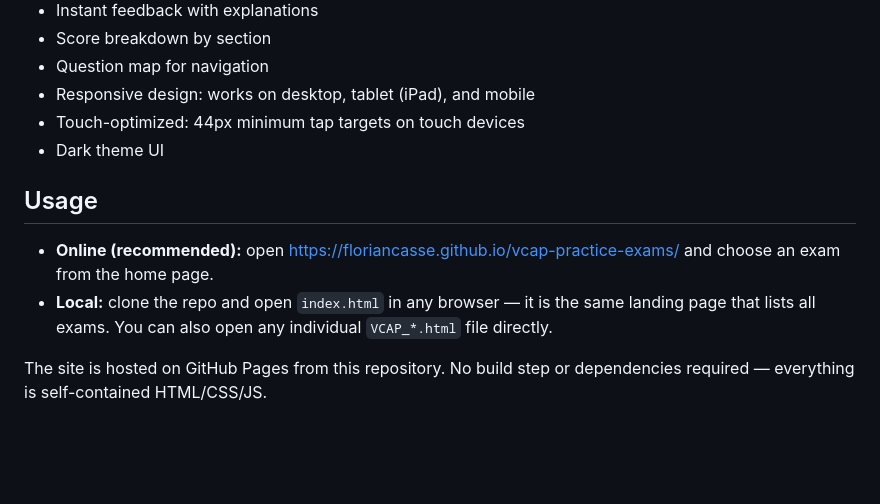
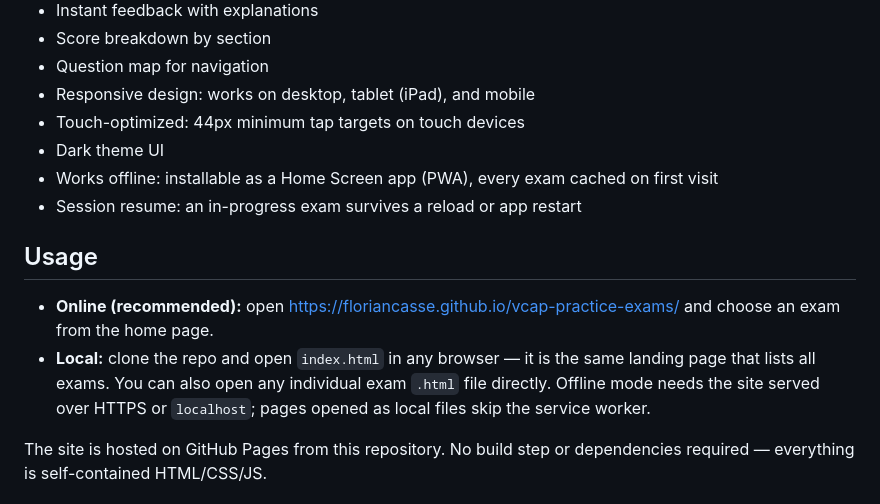
Before and after one commit to FlorianCasse/vcap-practice-exams, a Markdown page: README.md, the part around the change. GitHub-like rendering; blank space fills up the shorter version.

Commit message:
docs: list offline mode and session resume in README features
Co-Authored-By: Claude Opus 5.5 (1M context) <noreply@anthropic.com>

```diff
--- a/README.md
+++ b/README.md
@@ -37,11 +37,13 @@ Some exams include customized versions with priority/strength tagging per sectio
 - Responsive design: works on desktop, tablet (iPad), and mobile
 - Touch-optimized: 44px minimum tap targets on touch devices
 - Dark theme UI
+- Works offline: installable as a Home Screen app (PWA), every exam cached on first visit
+- Session resume: an in-progress exam survives a reload or app restart
 
 ## Usage
 
 - **Online (recommended):** open https://floriancasse.github.io/vcap-practice-exams/ and choose an exam from the home page.
-- **Local:** clone the repo and open `index.html` in any browser — it is the same landing page that lists all exams. You can also open any individual `VCAP_*.html` file directly.
+- **Local:** clone the repo and open `index.html` in any browser — it is the same landing page that lists all exams. You can also open any individual exam `.html` file directly. Offline mode needs the site served over HTTPS or `localhost`; pages opened as local files skip the service worker.
 
 The site is hosted on GitHub Pages from this repository. No build step or dependencies required — everything is self-contained HTML/CSS/JS.
 
```
